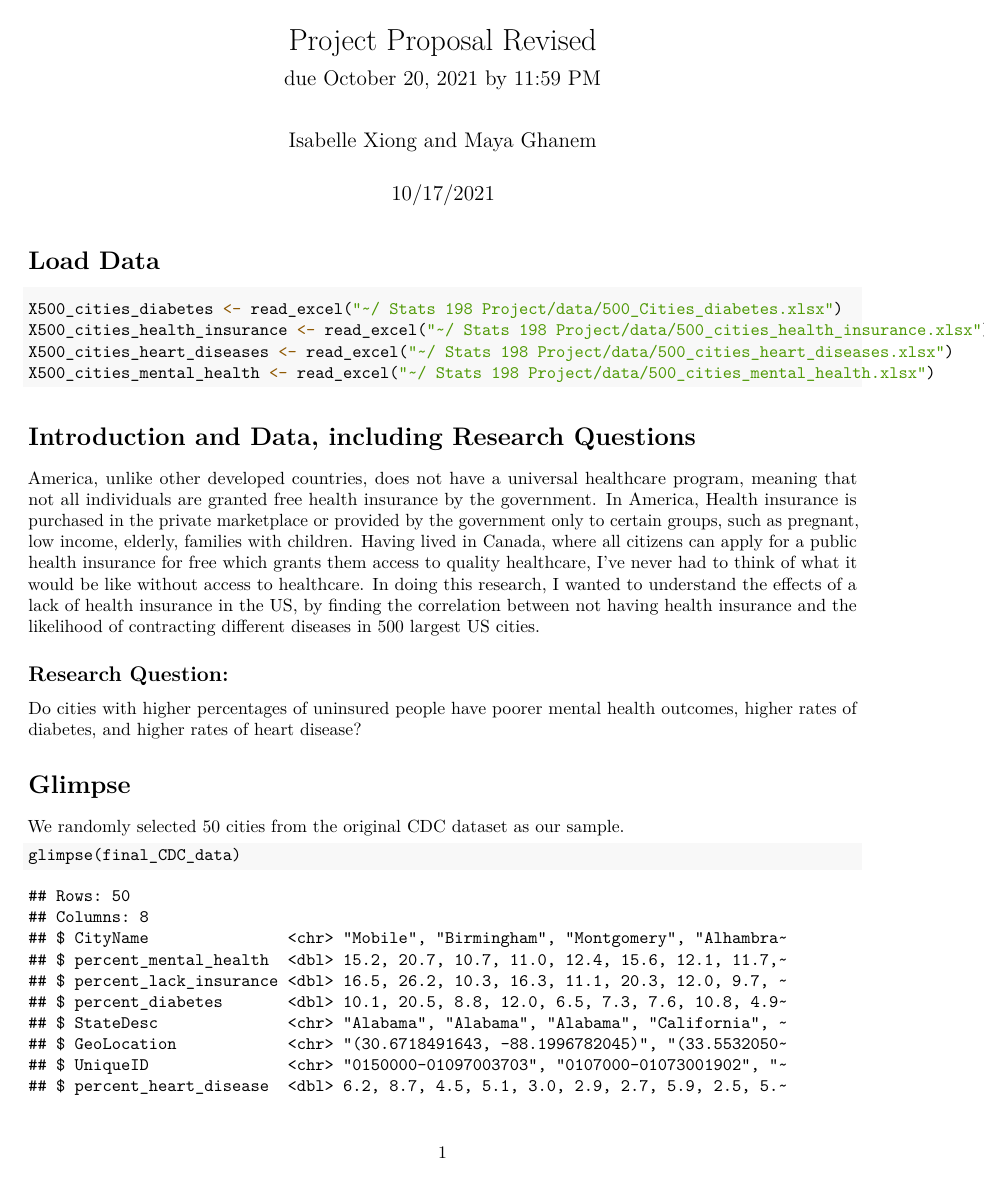
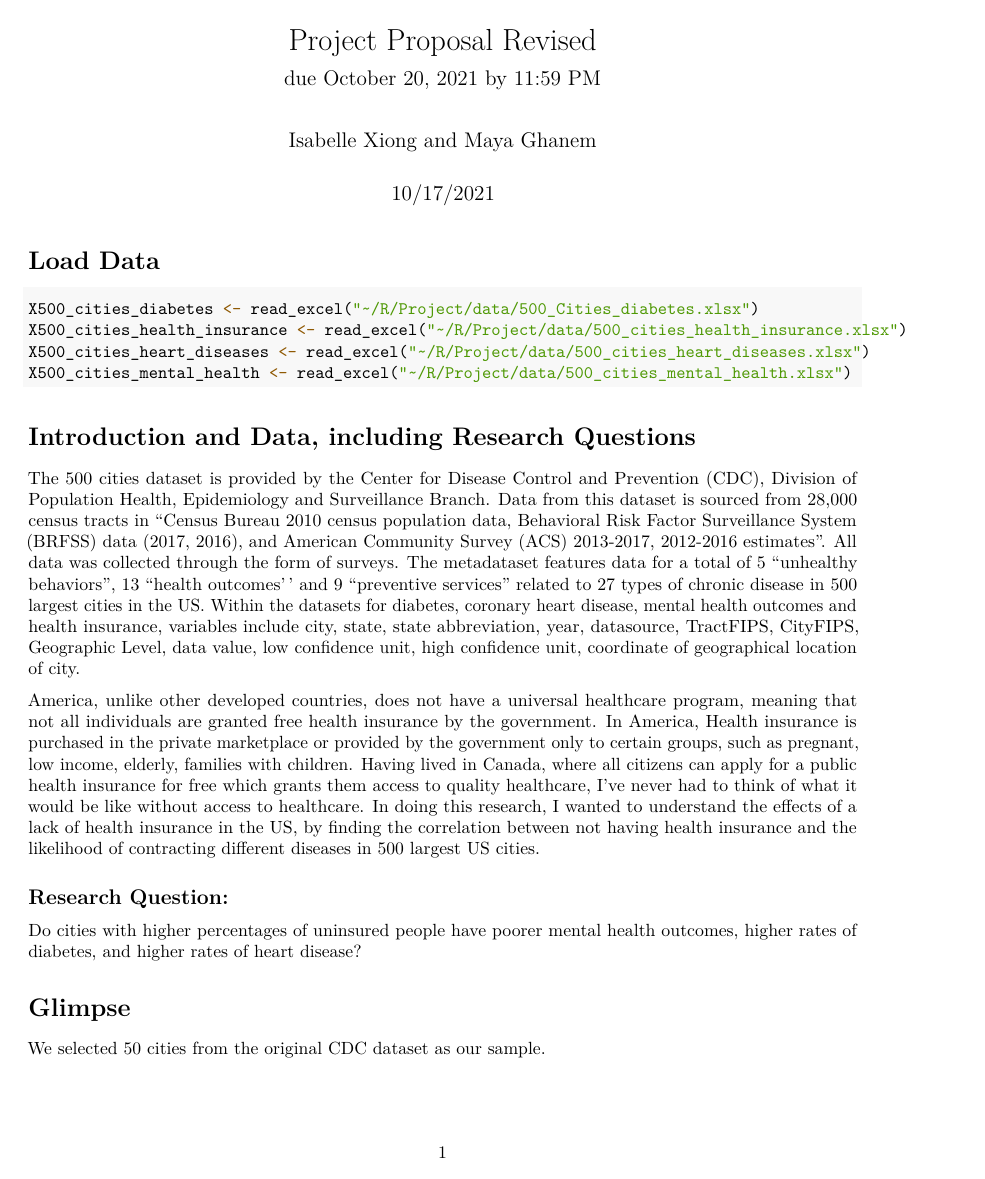
Before and after one commit to STA198F2021/IDK-name-yet, an R Markdown document (proposal/proposal_revised.Rmd): page 1 of 3 before the commit and page 1 of 4 after it. The pictures show the output file proposal/proposal_revised.pdf that the author committed with the source.

Commit message:
Added Introduction.

````diff
--- a/proposal/proposal_revised.Rmd
+++ b/proposal/proposal_revised.Rmd
@@ -22,10 +22,10 @@ library(dplyr)
 # Load Data
 
 ```{r load-data, warning= FALSE, message= FALSE}
-X500_cities_diabetes <- read_excel("~/ Stats 198 Project/data/500_Cities_diabetes.xlsx")
-X500_cities_health_insurance <- read_excel("~/ Stats 198 Project/data/500_cities_health_insurance.xlsx")
-X500_cities_heart_diseases <- read_excel("~/ Stats 198 Project/data/500_cities_heart_diseases.xlsx")
-X500_cities_mental_health <- read_excel("~/ Stats 198 Project/data/500_cities_mental_health.xlsx")
+X500_cities_diabetes <- read_excel("~/R/Project/data/500_Cities_diabetes.xlsx")
+X500_cities_health_insurance <- read_excel("~/R/Project/data/500_cities_health_insurance.xlsx")
+X500_cities_heart_diseases <- read_excel("~/R/Project/data/500_cities_heart_diseases.xlsx")
+X500_cities_mental_health <- read_excel("~/R/Project/data/500_cities_mental_health.xlsx")
 ```
 
 ```{r rename-select-filter-data, echo= FALSE, warning= FALSE, message= FALSE}
@@ -69,6 +69,8 @@ final_CDC_data <- left_join_2 %>%
 
 # Introduction and Data, including Research Questions
 
+The 500 cities dataset is provided by the Center for Disease Control and Prevention (CDC), Division of Population Health, Epidemiology and Surveillance Branch. Data from this dataset is sourced from 28,000 census tracts in “Census Bureau 2010 census population data, Behavioral Risk Factor Surveillance System (BRFSS) data (2017, 2016), and American Community Survey (ACS) 2013-2017, 2012-2016 estimates”. All data was collected through the form of surveys. The metadataset features data for a total of 5 “unhealthy behaviors”, 13 “health outcomes'' and 9 “preventive services” related to 27 types of chronic disease in 500 largest cities in the US. Within the datasets for diabetes, coronary heart disease, mental health outcomes and health insurance, variables include city, state, state abbreviation, year, datasource, TractFIPS, CityFIPS, Geographic Level, data value, low confidence unit, high confidence unit, coordinate of geographical location of city.
+
 America, unlike other developed countries, does not have a universal healthcare program, meaning that not all individuals are granted free health insurance by the government. In America, Health insurance is purchased in the private marketplace or provided by the government only to certain groups, such as pregnant, low income, elderly, families with children. Having lived in Canada, where all citizens can apply for a public health insurance for free which grants them access to quality healthcare, I’ve never had to think of what it would be like without access to healthcare. In doing this research, I wanted to understand the effects of a lack of health insurance in the US, by finding the correlation between not having health insurance and the likelihood of contracting different diseases in 500 largest US cities.
 
 ## Research Question:
@@ -77,7 +79,7 @@ Do cities with higher percentages of uninsured people have poorer mental health
 
 # Glimpse
 
-We randomly selected 50 cities from the original CDC dataset as our sample.
+We selected 50 cities from the original CDC dataset as our sample.
 
 ```{r glimpse-dataset, warning= FALSE, message= FALSE}
 glimpse(final_CDC_data)
````
Also changed, not shown: proposal/proposal_revised.pdf.
